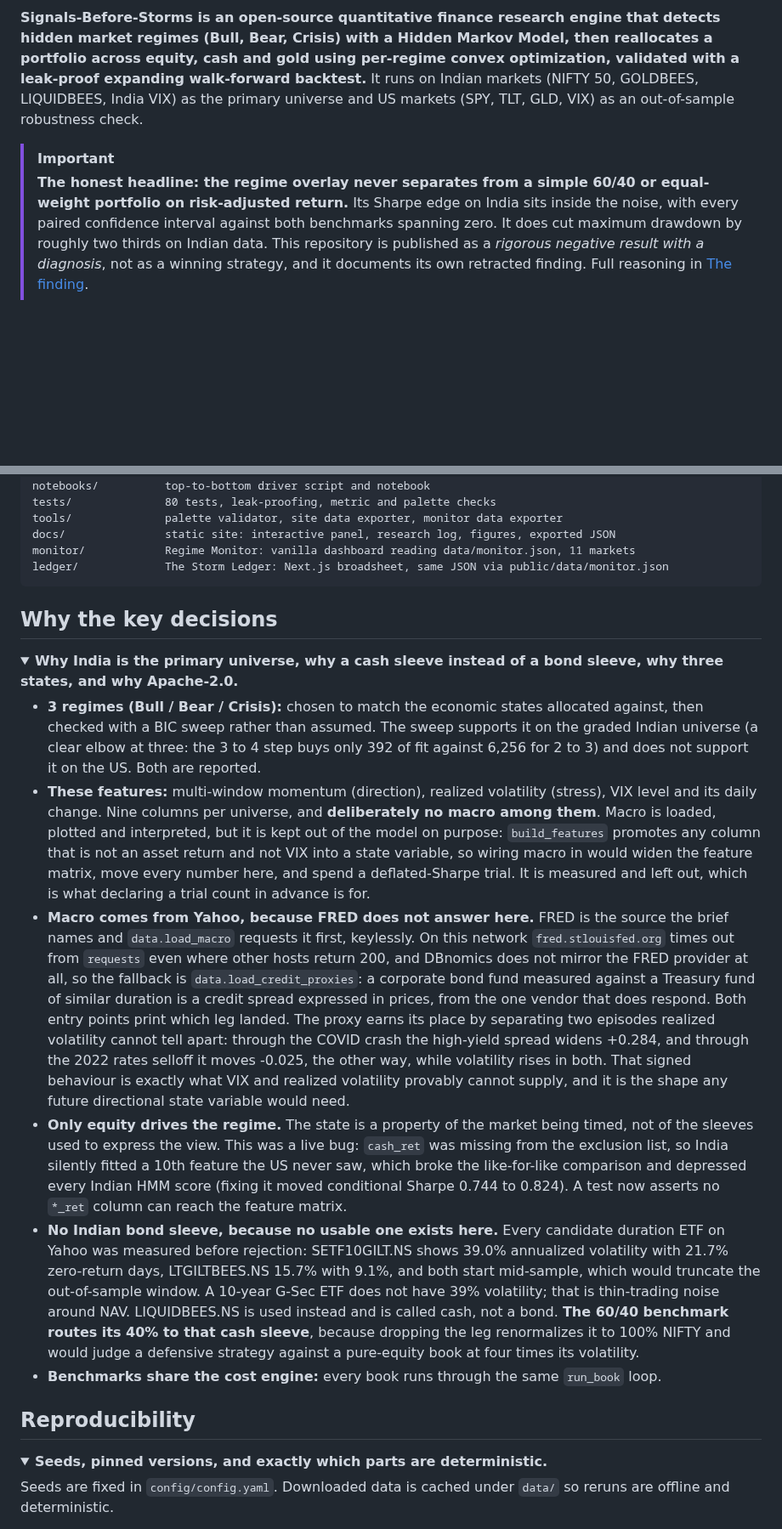
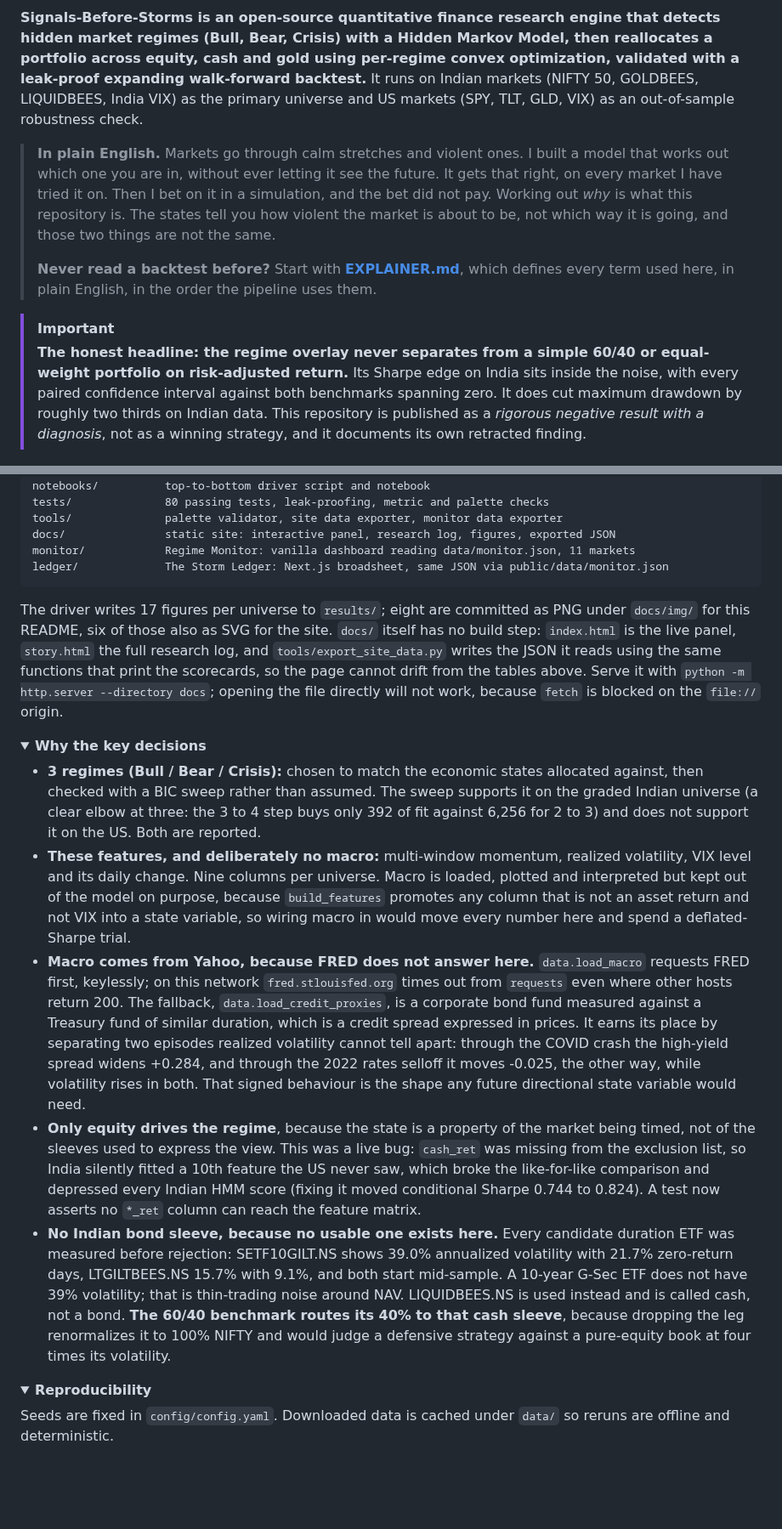
Before and after one commit to DogInfantry/Signals-Before-Storms, a Markdown page: README.md, 2 parts joined by grey strips. Shown at 85% size. Drawn GitHub-style; folded sections open; blank space fills up the shorter version.

````diff
--- a/README.md
+++ b/README.md
@@ -13,13 +13,21 @@ equity, cash and gold using per-regime convex optimization, validated with a lea
 walk-forward backtest.** It runs on Indian markets (NIFTY 50, GOLDBEES, LIQUIDBEES, India VIX) as
 the primary universe and US markets (SPY, TLT, GLD, VIX) as an out-of-sample robustness check.
 
+> **In plain English.** Markets go through calm stretches and violent ones. I built a model that
+> works out which one you are in, without ever letting it see the future. It gets that right, on
+> every market I have tried it on. Then I bet on it in a simulation, and the bet did not pay.
+> Working out *why* is what this repository is. The states tell you how violent the market is about
+> to be, not which way it is going, and those two things are not the same.
+>
+> **Never read a backtest before?** Start with **[EXPLAINER.md](EXPLAINER.md)**, which defines every
+> term used here, in plain English, in the order the pipeline uses them.
+
 > [!IMPORTANT]
 > **The honest headline: the regime overlay never separates from a simple 60/40 or equal-weight
 > portfolio on risk-adjusted return.** Its Sharpe edge on India sits inside the noise, with every
 > paired confidence interval against both benchmarks spanning zero. It does cut maximum drawdown by
 > roughly two thirds on Indian data. This repository is published as a *rigorous negative result
-> with a diagnosis*, not as a winning strategy, and it documents its own retracted finding. Full
-> reasoning in [The finding](#the-finding).
+> with a diagnosis*, not as a winning strategy, and it documents its own retracted finding.
 
 ![Four panels. Top left, next-day annualised return rises with the volatility label while volatility also rises, so the return ordering runs the wrong way. Top right, only fourteen crisis episodes stand behind two hundred and sixty-one days. Bottom left, paired Sharpe differences against each benchmark, every interval crossing zero. Bottom right, the overlay ends lower than the benchmark but never falls far.](docs/img/india_story.png)
 
@@ -628,59 +565,59 @@ src/regime_shift/
 config/config.yaml  every knob: universe, dates, windows, costs, seed
 notebooks/          top-to-bottom driver script and notebook
-tests/              80 tests, leak-proofing, metric and palette checks
+tests/              80 passing tests, leak-proofing, metric and palette checks
 tools/              palette validator, site data exporter, monitor data exporter
 docs/               static site: interactive panel, research log, figures, exported JSON
 monitor/            Regime Monitor: vanilla dashboard reading data/monitor.json, 11 markets
 ledger/             The Storm Ledger: Next.js broadsheet, same JSON via public/data/monitor.json
 ```
 
+The driver writes 17 figures per universe to `results/`; eight are committed as PNG under
+`docs/img/` for this README, six of those also as SVG for the site. `docs/` itself has no build
+step: `index.html` is the live panel, `story.html` the full research log, and
+`tools/export_site_data.py` writes the JSON it reads using the same functions that print the
+scorecards, so the page cannot drift from the tables above. Serve it with
+`python -m http.server --directory docs`; opening the file directly will not work, because `fetch`
+is blocked on the `file://` origin.
+
 </details>
 
-## Why the key decisions
-
 <details>
-<summary><b>Why India is the primary universe, why a cash sleeve instead of a bond sleeve, why three states, and why Apache-2.0.</b></summary>
+<summary><b>Why the key decisions</b></summary>
 
 - **3 regimes (Bull / Bear / Crisis):** chosen to match the economic states allocated against, then
   checked with a BIC sweep rather than assumed. The sweep supports it on the graded Indian universe
   (a clear elbow at three: the 3 to 4 step buys only 392 of fit against 6,256 for 2 to 3) and does
   not support it on the US. Both are reported.
-- **These features:** multi-window momentum (direction), realized volatility (stress), VIX level and
-  its daily change. Nine columns per universe, and **deliberately no macro among them**. Macro is
-  loaded, plotted and interpreted, but it is kept out of the model on purpose: `build_features`
-  promotes any column that is not an asset return and not VIX into a state variable, so wiring macro
-  in would widen the feature matrix, move every number here, and spend a deflated-Sharpe trial. It
-  is measured and left out, which is what declaring a trial count in advance is for.
-- **Macro comes from Yahoo, because FRED does not answer here.** FRED is the source the brief names
-  and `data.load_macro` requests it first, keylessly. On this network `fred.stlouisfed.org` times out
-  from `requests` even where other hosts return 200, and DBnomics does not mirror the FRED provider
-  at all, so the fallback is `data.load_credit_proxies`: a corporate bond fund measured against a
-  Treasury fund of similar duration is a credit spread expressed in prices, from the one vendor that
-  does respond. Both entry points print which leg landed. The proxy earns its place by separating
-  two episodes realized volatility cannot tell apart: through the COVID crash the high-yield spread
-  widens +0.284, and through the 2022 rates selloff it moves -0.025, the other way, while volatility
-  rises in both. That signed behaviour is exactly what VIX and realized volatility provably cannot
-  supply, and it is the shape any future directional state variable would need.
-- **Only equity drives the regime.** The state is a property of the market being timed, not of the
-  sleeves used to express the view. This was a live bug: `cash_ret` was missing from the exclusion
-  list, so India silently fitted a 10th feature the US never saw, which broke the like-for-like
-  comparison and depressed every Indian HMM score (fixing it moved conditional Sharpe 0.744 to
-  0.824). A test now asserts no `*_ret` column can reach the feature matrix.
-- **No Indian bond sleeve, because no usable one exists here.** Every candidate duration ETF on
-  Yahoo was measured before rejection: SETF10GILT.NS shows 39.0% annualized volatility with 21.7%
-  zero-return days, LTGILTBEES.NS 15.7% with 9.1%, and both start mid-sample, which would truncate
-  the out-of-sample window. A 10-year G-Sec ETF does not have 39% volatility; that is thin-trading
-  noise around NAV. LIQUIDBEES.NS is used instead and is called cash, not a bond. **The 60/40
-  benchmark routes its 40% to that cash sleeve**, because dropping the leg renormalizes it to 100%
-  NIFTY and would judge a defensive strategy against a pure-equity book at four times its volatility.
-- **Benchmarks share the cost engine:** every book runs through the same `run_book` loop.
+- **These features, and deliberately no macro:** multi-window momentum, realized volatility, VIX
+  level and its daily change. Nine columns per universe. Macro is loaded, plotted and interpreted
+  but kept out of the model on purpose, because `build_features` promotes any column that is not an
+  asset return and not VIX into a state variable, so wiring macro in would move every number here
+  and spend a deflated-Sharpe trial.
+- **Macro comes from Yahoo, because FRED does not answer here.** `data.load_macro` requests FRED
+  first, keylessly; on this network `fred.stlouisfed.org` times out from `requests` even where other
+  hosts return 200. The fallback, `data.load_credit_proxies`, is a corporate bond fund measured
+  against a Treasury fund of similar duration, which is a credit spread expressed in prices. It
+  earns its place by separating two episodes realized volatility cannot tell apart: through the
+  COVID crash the high-yield spread widens +0.284, and through the 2022 rates selloff it moves
+  -0.025, the other way, while volatility rises in both. That signed behaviour is the shape any
+  future directional state variable would need.
+- **Only equity drives the regime**, because the state is a property of the market being timed, not
+  of the sleeves used to express the view. This was a live bug: `cash_ret` was missing from the
+  exclusion list, so India silently fitted a 10th feature the US never saw, which broke the
+  like-for-like comparison and depressed every Indian HMM score (fixing it moved conditional Sharpe
+  0.744 to 0.824). A test now asserts no `*_ret` column can reach the feature matrix.
+- **No Indian bond sleeve, because no usable one exists here.** Every candidate duration ETF was
+  measured before rejection: SETF10GILT.NS shows 39.0% annualized volatility with 21.7% zero-return
+  days, LTGILTBEES.NS 15.7% with 9.1%, and both start mid-sample. A 10-year G-Sec ETF does not have
+  39% volatility; that is thin-trading noise around NAV. LIQUIDBEES.NS is used instead and is called
+  cash, not a bond. **The 60/40 benchmark routes its 40% to that cash sleeve**, because dropping the
+  leg renormalizes it to 100% NIFTY and would judge a defensive strategy against a pure-equity book
+  at four times its volatility.
 
 </details>
 
-## Reproducibility
-
 <details>
-<summary><b>Seeds, pinned versions, and exactly which parts are deterministic.</b></summary>
+<summary><b>Reproducibility</b></summary>
 
 Seeds are fixed in `config/config.yaml`. Downloaded data is cached under `data/` so reruns are
 offline and deterministic.
````
Also changed, not shown: other parts of README.md (+149 -248 lines), docs/img/india_paired_forest.png (added), docs/img/site_ledger.png (added), docs/img/site_monitor.png (added), docs/img/site_signals.png (added), 1 other file.
